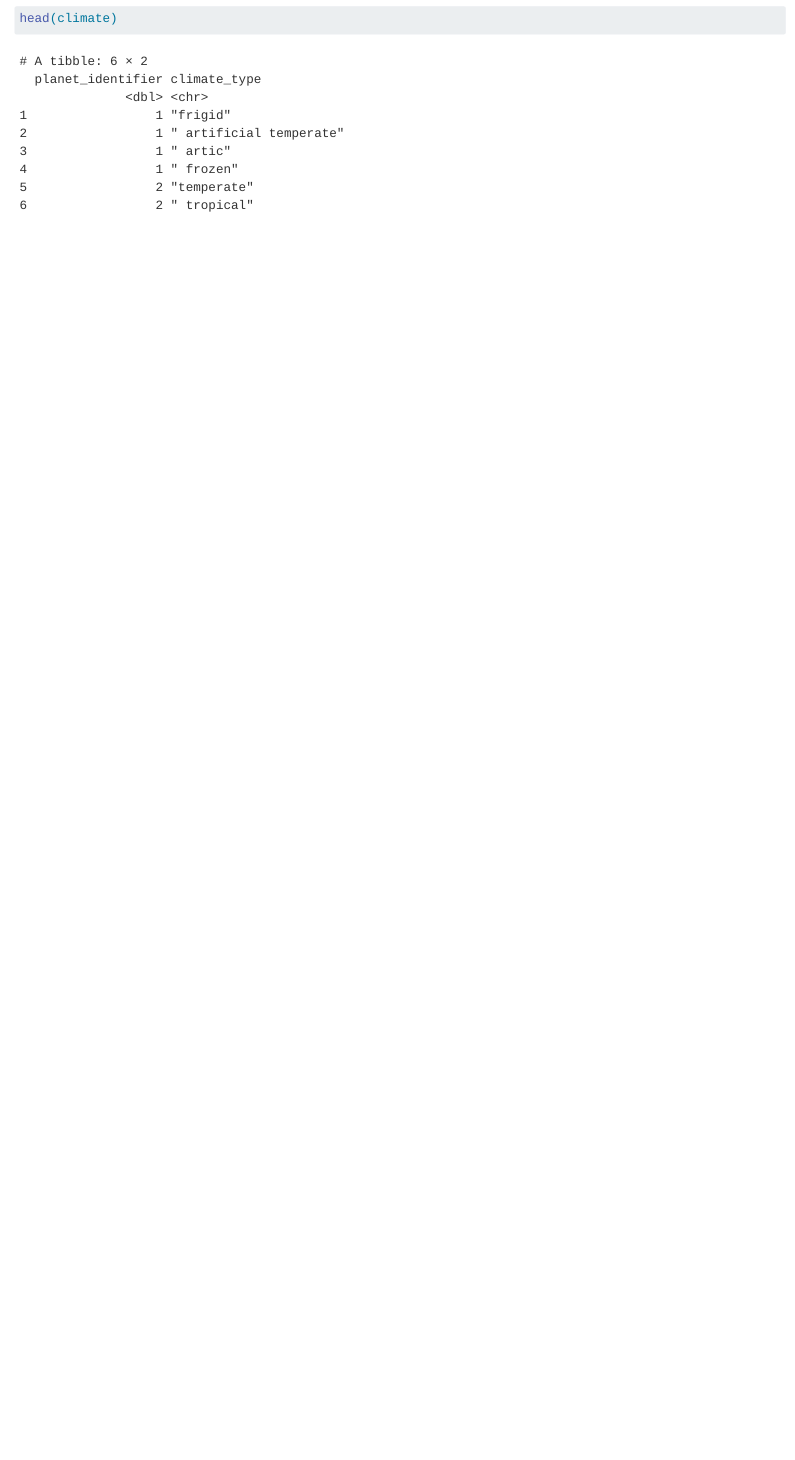
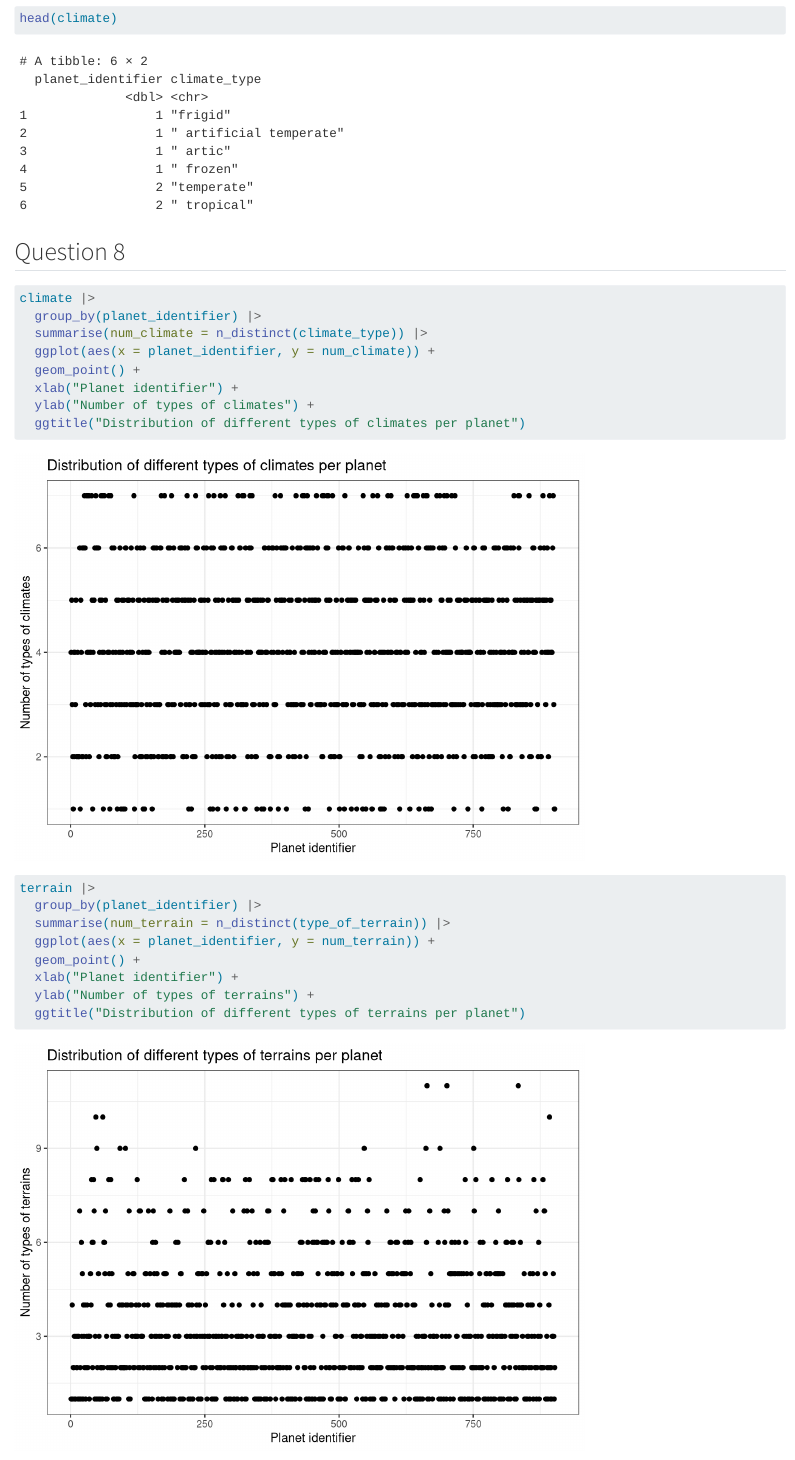
Before and after one commit to JBA15/stars, a Quarto document (ASTRUC.qmd): the page in a window 1100 px wide, from 4600 px down. Rendered offline with R 4.5, knitr and Pandoc in place of Quarto, with nearby package versions; some code elsewhere in the file could not run offline; long lines of code are wrapped.

Commit message:
Added Question 7 and 8

````diff
--- a/ASTRUC.qmd
+++ b/ASTRUC.qmd
@@ -149,3 +149,28 @@ climate <- tibble(
 head(terrain)
 head(climate)
 ```
+
+## Question 8
+
+```{r}
+climate |>
+  group_by(planet_identifier) |>
+  summarise(num_climate = n_distinct(climate_type)) |>
+  ggplot(aes(x = planet_identifier, y = num_climate)) +
+  geom_point() +
+  xlab("Planet identifier") +
+  ylab("Number of types of climates") +
+  ggtitle("Distribution of different types of climates per planet")
+```
+
+
+```{r}
+terrain |>
+  group_by(planet_identifier) |>
+  summarise(num_terrain = n_distinct(type_of_terrain)) |>
+  ggplot(aes(x = planet_identifier, y = num_terrain)) +
+  geom_point() +
+  xlab("Planet identifier") +
+  ylab("Number of types of terrains") +
+  ggtitle("Distribution of different types of terrains per planet")
+```
````
